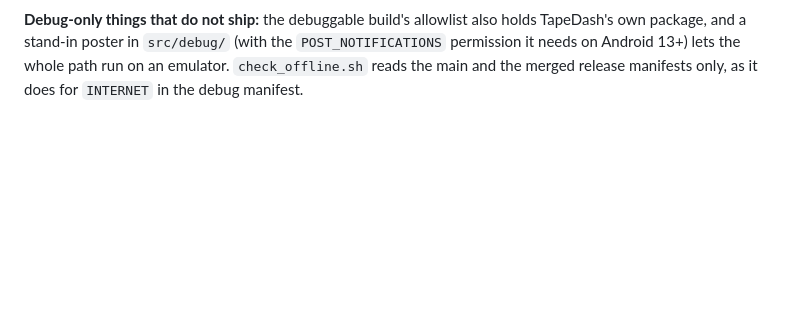
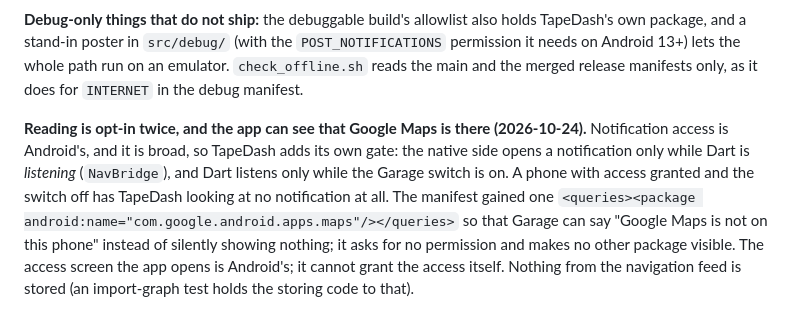
Before and after one commit to ictashik/tapedash, a Markdown page: docs/DECISIONS.md, the part around the change. Rendered like a GitHub page; blank space fills up the shorter version.

```diff
--- a/docs/DECISIONS.md
+++ b/docs/DECISIONS.md
@@ -470,3 +470,5 @@ The human asked for a simple navigation view on the HUD: if Google Maps is navig
 **The spike comes first** because everything depends on a format that is Google's and undocumented. A capture tool, compiled to act only in a debuggable build, writes the structure of Maps' notification to a file for the human to pull. Its output holds street names, so it goes to `recordings/private/`.
 
 **Debug-only things that do not ship:** the debuggable build's allowlist also holds TapeDash's own package, and a stand-in poster in `src/debug/` (with the `POST_NOTIFICATIONS` permission it needs on Android 13+) lets the whole path run on an emulator. `check_offline.sh` reads the main and the merged release manifests only, as it does for `INTERNET` in the debug manifest.
+
+**Reading is opt-in twice, and the app can see that Google Maps is there (2026-10-24).** Notification access is Android's, and it is broad, so TapeDash adds its own gate: the native side opens a notification only while Dart is *listening* (`NavBridge`), and Dart listens only while the Garage switch is on. A phone with access granted and the switch off has TapeDash looking at no notification at all. The manifest gained one `<queries><package android:name="com.google.android.apps.maps"/></queries>` so that Garage can say "Google Maps is not on this phone" instead of silently showing nothing; it asks for no permission and makes no other package visible. The access screen the app opens is Android's; it cannot grant the access itself. Nothing from the navigation feed is stored (an import-graph test holds the storing code to that).
```
Also changed, not shown: docs/NAV.md (+9 -5 lines).
